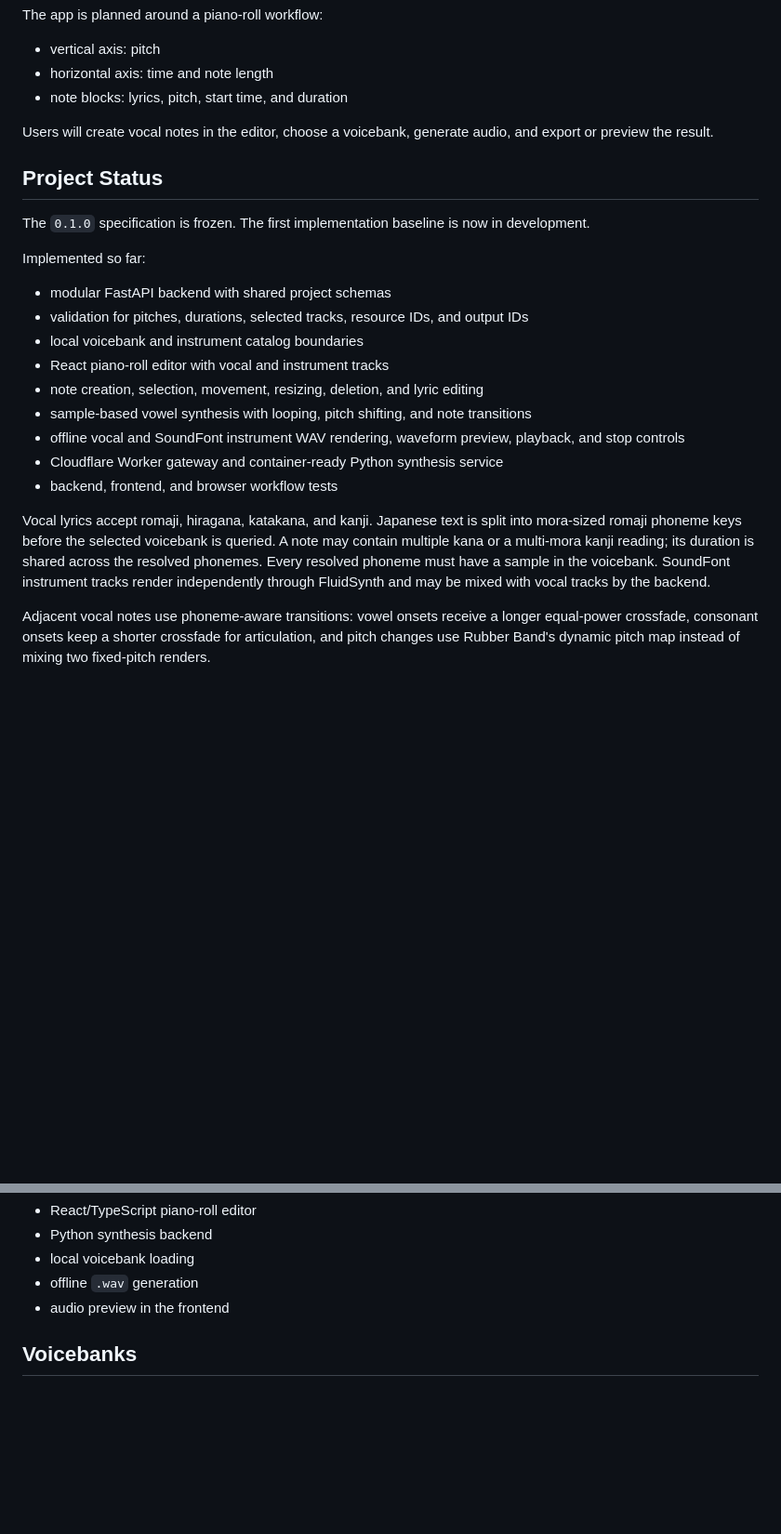
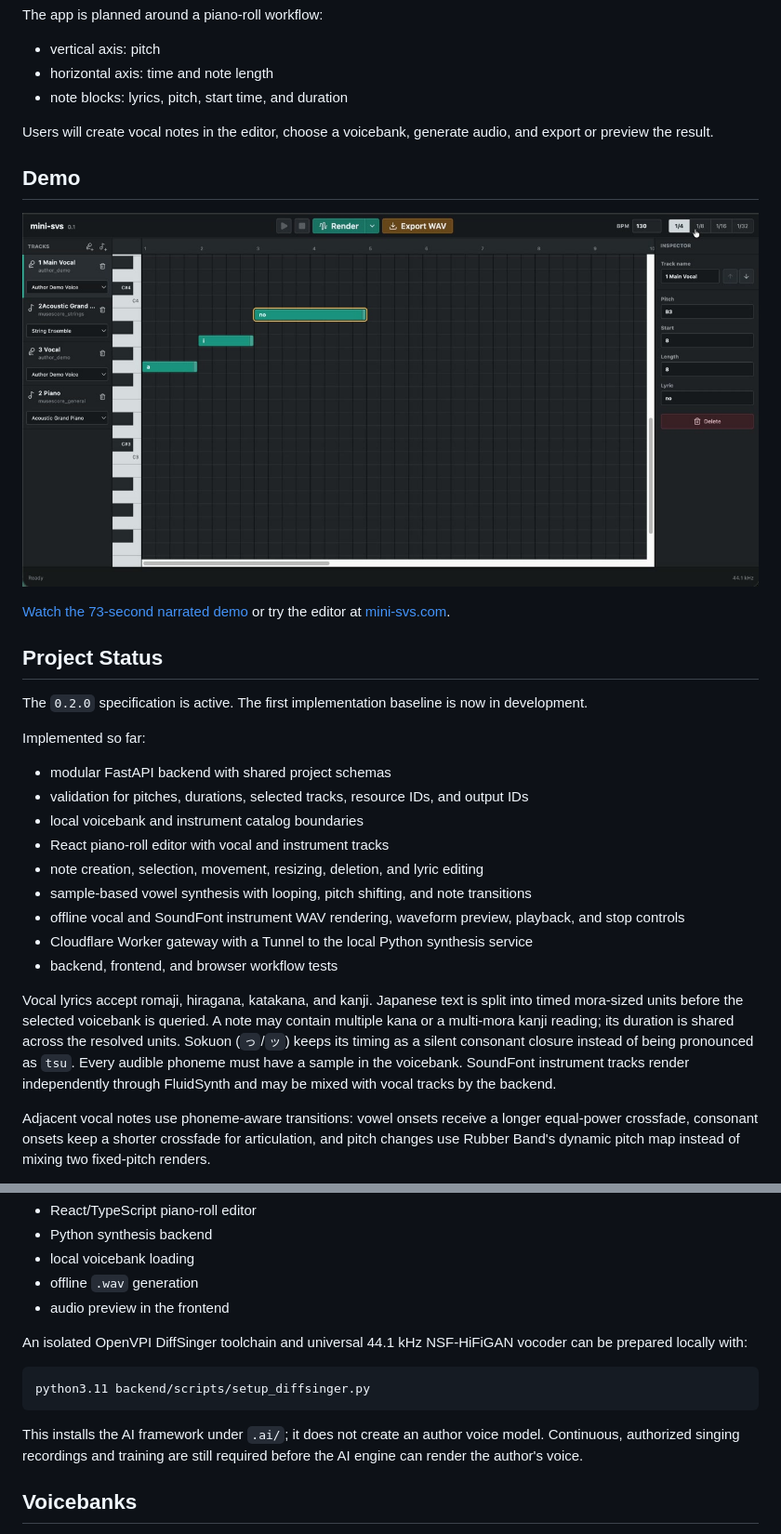
Before and after one commit to Alanna-Xiao/mini-svs, a Markdown page: README.md, 2 parts joined by grey strips. Shown at 93% size. GitHub-like rendering; pictures changed too: docs/assets/mini-svs-demo-poster.jpg (added); blank space fills up the shorter version.

Commit message:
docs: add demo and AI setup guide

````diff
--- a/README.md
+++ b/README.md
@@ -10,9 +10,15 @@ The app is planned around a piano-roll workflow:
 
 Users will create vocal notes in the editor, choose a voicebank, generate audio, and export or preview the result.
 
+## Demo
+
+[![Watch the narrated mini-svs demo](docs/assets/mini-svs-demo-poster.jpg)](docs/assets/mini-svs-demo.mp4)
+
+[Watch the 73-second narrated demo](docs/assets/mini-svs-demo.mp4) or try the editor at [mini-svs.com](https://mini-svs.com).
+
 ## Project Status
 
-The `0.1.0` specification is frozen. The first implementation baseline is now in development.
+The `0.2.0` specification is active. The first implementation baseline is now in development.
 
 Implemented so far:
 
@@ -23,10 +29,10 @@ Implemented so far:
 - note creation, selection, movement, resizing, deletion, and lyric editing
 - sample-based vowel synthesis with looping, pitch shifting, and note transitions
 - offline vocal and SoundFont instrument WAV rendering, waveform preview, playback, and stop controls
-- Cloudflare Worker gateway and container-ready Python synthesis service
+- Cloudflare Worker gateway with a Tunnel to the local Python synthesis service
 - backend, frontend, and browser workflow tests
 
-Vocal lyrics accept romaji, hiragana, katakana, and kanji. Japanese text is split into mora-sized romaji phoneme keys before the selected voicebank is queried. A note may contain multiple kana or a multi-mora kanji reading; its duration is shared across the resolved phonemes. Every resolved phoneme must have a sample in the voicebank. SoundFont instrument tracks render independently through FluidSynth and may be mixed with vocal tracks by the backend.
+Vocal lyrics accept romaji, hiragana, katakana, and kanji. Japanese text is split into timed mora-sized units before the selected voicebank is queried. A note may contain multiple kana or a multi-mora kanji reading; its duration is shared across the resolved units. Sokuon (`っ`/`ッ`) keeps its timing as a silent consonant closure instead of being pronounced as `tsu`. Every audible phoneme must have a sample in the voicebank. SoundFont instrument tracks render independently through FluidSynth and may be mixed with vocal tracks by the backend.
 
 Adjacent vocal notes use phoneme-aware transitions: vowel onsets receive a longer equal-power crossfade, consonant onsets keep a shorter crossfade for articulation, and pitch changes use Rubber Band's dynamic pitch map instead of mixing two fixed-pitch renders.
 
@@ -39,6 +45,17 @@ Planned first version:
 - local voicebank loading
 - offline `.wav` generation
 - audio preview in the frontend
+
+An isolated OpenVPI DiffSinger toolchain and universal 44.1 kHz NSF-HiFiGAN
+vocoder can be prepared locally with:
+
+```bash
+python3.11 backend/scripts/setup_diffsinger.py
+```
+
+This installs the AI framework under `.ai/`; it does not create an author voice
+model. Continuous, authorized singing recordings and training are still required
+before the AI engine can render the author's voice.
 
 ## Voicebanks
 
````
Also changed, not shown: other parts of README.md (+12 -16 lines), docs/05-engine.md (+17 -0 lines), 3 other files.
